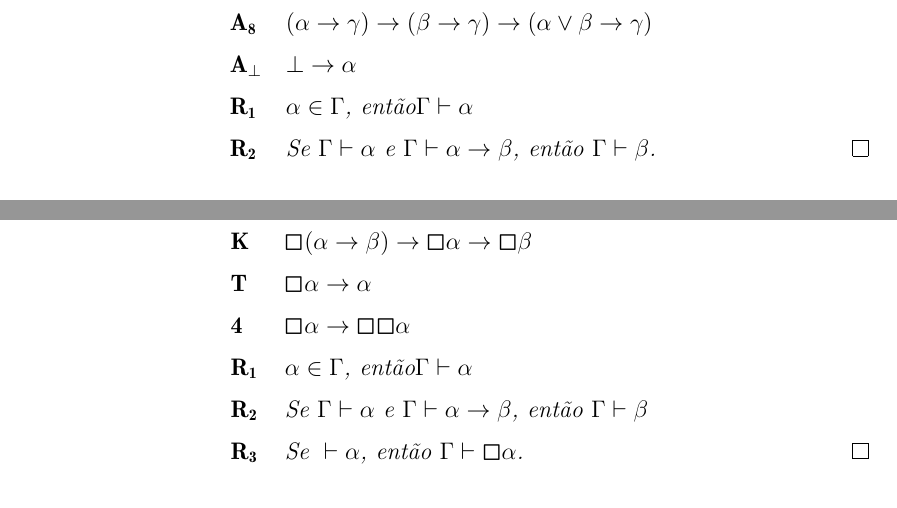
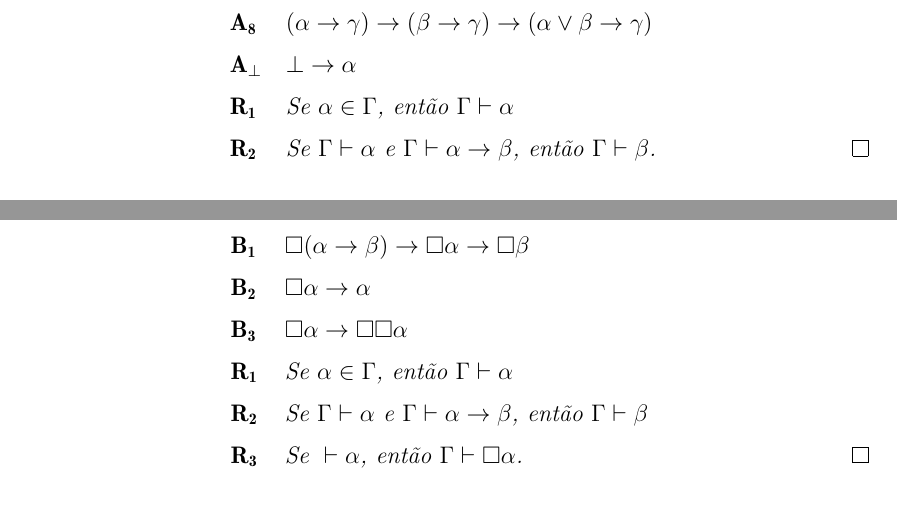
Before and after one commit to babireski/modielities, a LaTeX thesis (thesis.tex, which reads parts/intuitionism.tex, parts/modalism.tex, styles/modalities.sty): two parts of pages 15 and 17 of 48, joined at a grey line, cut so that both start at the same text. Compiled offline with XeLaTeX.

Commit message:
blablabla

```diff
--- a/parts/intuitionism.tex
+++ b/parts/intuitionism.tex
@@ -30,8 +30,8 @@
             &\mathbf{A_7}\quad&&\beta\to\alpha\vee\beta\label{IA7}\tag*{}\displaybreak[0]\\
             &\mathbf{A_8}\quad&&(\alpha\to\gamma)\to(\beta\to\gamma)\to(\alpha\vee\beta\to\gamma)\label{IA8}\tag*{}\displaybreak[0]\\
             &\mathbf{A_\bot}\quad&&\bot\to\alpha\label{IABOT}\tag*{}\displaybreak[0]\\
-            &\mathbf{R_1}\quad&&\alpha\in\Gamma\text{, então}\Gamma\entails\alpha\tag*{}\displaybreak[0]\\
-            &\mathbf{R_2}\quad && \text{Se }\Gamma\vdash\alpha\text{ e }\Gamma\vdash\alpha\to\beta\text{, então }\Gamma\vdash\beta\text{.} & \tag*{\qed}
+            &\mathbf{R_1}\quad&&\text{Se }\alpha\in\Gamma\text{, então }\Gamma\entails\alpha\tag*{}\displaybreak[0]\\
+            &\mathbf{R_2}\quad&&\text{Se }\Gamma\vdash\alpha\text{ e }\Gamma\vdash\alpha\to\beta\text{, então }\Gamma\vdash\beta\text{.} & \tag*{\qed}
         \end{alignat*}
     \end{definition}
 
--- a/parts/modalism.tex
+++ b/parts/modalism.tex
@@ -35,10 +35,10 @@
             &\mathbf{A_7}\quad&&\beta\to\alpha\vee\beta\label{MA7}\tag*{}\displaybreak[0]\\
             &\mathbf{A_8}\quad&&(\alpha\to\gamma)\to(\beta\to\gamma)\to(\alpha\vee\beta\to\gamma)\label{MA8}\tag*{}\displaybreak[0]\\
             &\mathbf{A_\neg}\quad&&\neg\neg\alpha\to\alpha\label{MANEG}\tag*{}\displaybreak[0]\\
-            &\mathbf{K}\quad&&\nec(\alpha\to\beta)\to\nec\alpha\to\nec\beta\label{MB1}\tag*{}\displaybreak[0]\\
-            &\mathbf{T}\quad&&\nec\alpha\to\alpha\label{MB2}\tag*{}\displaybreak[0]\\
-            &\mathbf{4}\quad&&\nec\alpha\to\nec\nec\alpha\label{MB3}\tag*{}\displaybreak[0]\\
-            &\mathbf{R_1}\quad&&\alpha\in\Gamma\text{, então}\Gamma\entails\alpha\label{premisse}\tag*{}\displaybreak[0]\\
+            &\mathbf{B_1}\quad&&\nec(\alpha\to\beta)\to\nec\alpha\to\nec\beta\label{MB1}\tag*{}\displaybreak[0]\\
+            &\mathbf{B_2}\quad&&\nec\alpha\to\alpha\label{MB2}\tag*{}\displaybreak[0]\\
+            &\mathbf{B_3}\quad&&\nec\alpha\to\nec\nec\alpha\label{MB3}\tag*{}\displaybreak[0]\\
+            &\mathbf{R_1}\quad&&\text{Se }\alpha\in\Gamma\text{, então }\Gamma\entails\alpha\label{premisse}\tag*{}\displaybreak[0]\\
             &\mathbf{R_2}\quad&&\text{Se }\Gamma\entails\alpha\text{ e }\Gamma\entails\alpha\to\beta\text{, então }\Gamma\entails\beta\label{detachment}\tag*{}\displaybreak[0]\\
             &\mathbf{R_3}\quad&&\text{Se }\entails\alpha\text{, então }\Gamma\entails\nec\alpha\text{.}\tag*{\qed}\label{necessitation}
         \end{alignat}
--- a/styles/modalities.sty
+++ b/styles/modalities.sty
@@ -131,7 +131,7 @@
 % Box Operators
 %##############################
 \newcommand{\boxmodal}[1]{\modalop{\text{\raisebox{-0.1ex}{\scalebox{1.3}{\ensuremath{#1}}}}}} % ensures correct sizing
-\newcommand{\nec}{\boxmodal{\medsquare}}
+\newcommand{\nec}{\Box}
 \newcommand{\necd}{\boxmodal{\medsquaredot}}
 \newcommand{\necf}{\boxmodal{\medsquarefilled}}
 \newcommand{\necm}{\boxmodal{\medsquareminus}}
@@ -142,7 +142,7 @@
 % Diamond Operators
 %##############################
 \newcommand{\diamodal}[1]{\modalop{\text{\scalebox{1.1}{\ensuremath{#1}}}}}
-\newcommand{\pos}{\diamodal{\meddiamond}}
+\newcommand{\pos}{\diamodal{\diamond}}
 \newcommand{\posd}{\diamodal{\meddiamonddot}}
 \newcommand{\posf}{\diamodal{\meddiamondfilled}}
 \newcommand{\posm}{\diamodal{\meddiamondminus}}
```
Also changed, not shown: thesis.pdf, 3 other files.
